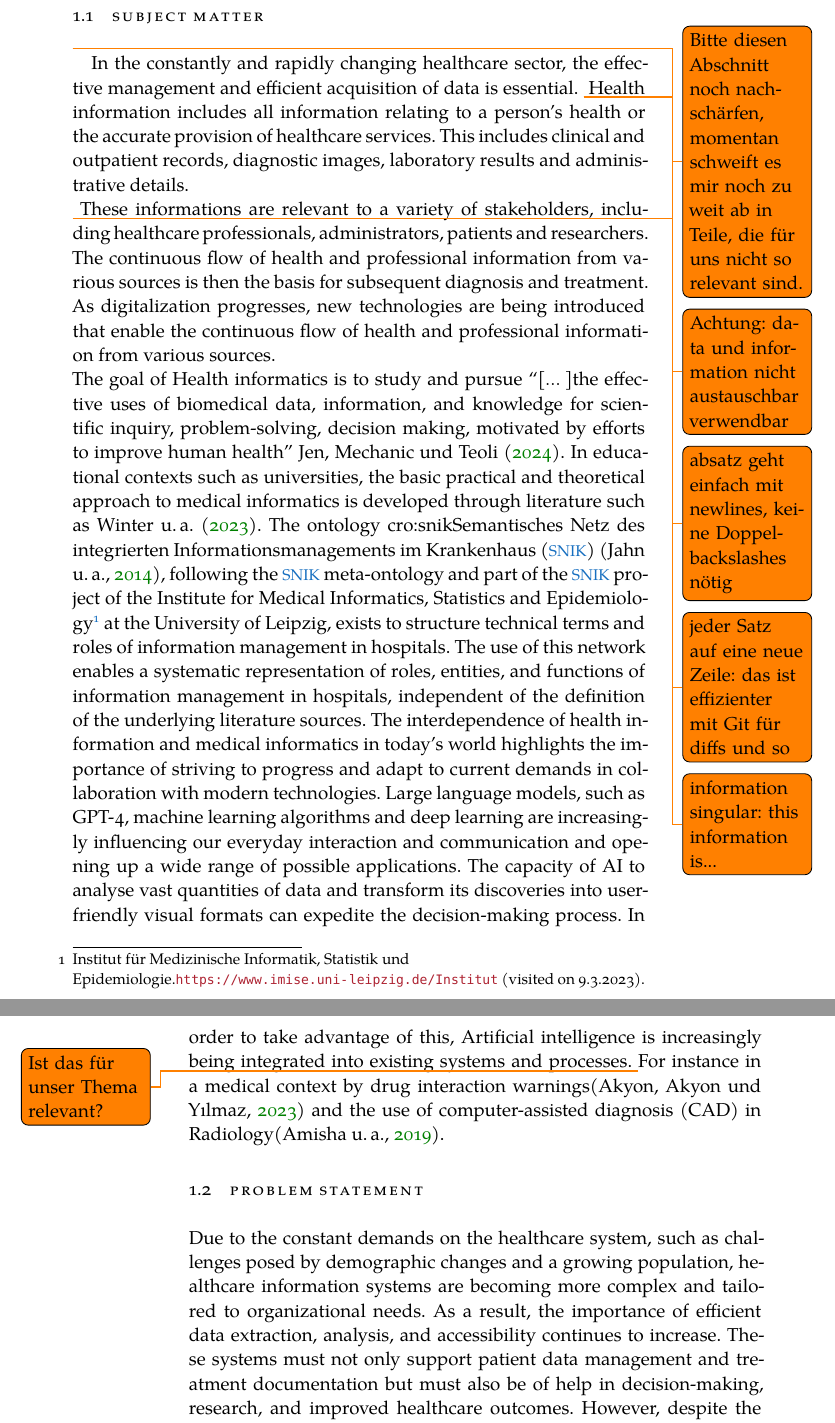
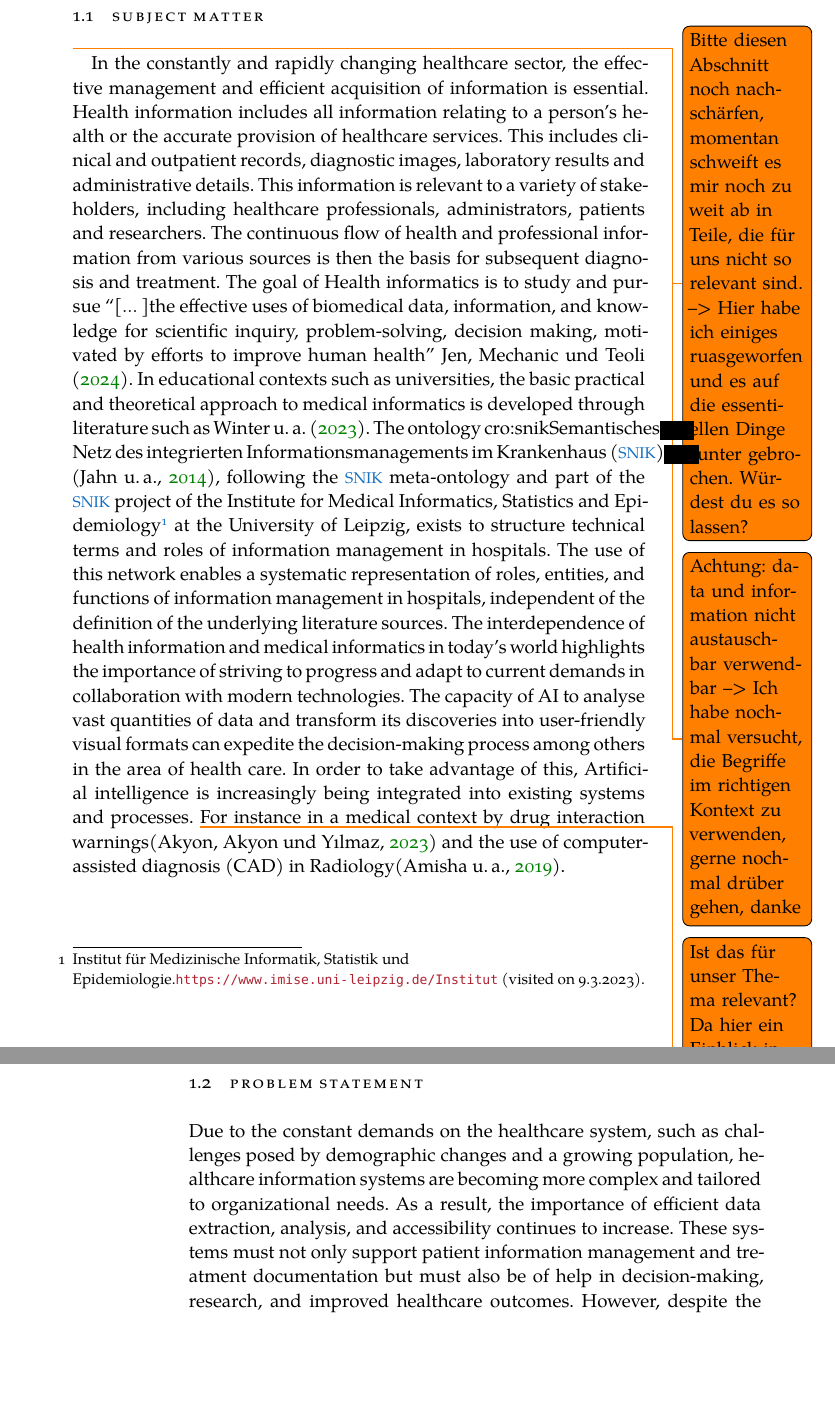
Before and after one commit to HSKuenzig/bachelor-thesis-SS24-Simon-Kuenzig, a LaTeX thesis (thesis.tex, which reads Chapters/1Introduction.tex): two parts of pages 11 and 12 of 44, joined at a grey line, cut so that both start at the same text, the shorter picture padded with empty space. Compiled offline with XeLaTeX; a missing font is replaced by an installed copy or a similar font.

Commit message:
1Introduction.tex
Ich habe "Subject matter" reduziert und angepasst. Außerdem habe ich die Verwendung von information, data und knowledge zutreffender verwendet.
Gib mir gerne nochmal Feedback, ob die Einleitung so klarer und scharf genug gehalten ist.

```diff
--- a/Chapters/1Introduction.tex
+++ b/Chapters/1Introduction.tex
@@ -2,17 +2,14 @@
 \chapter{Einleitung}\label{ch:introduction}
 %************************************************
 \section{Subject Matter}
-\todo{Bitte diesen Abschnitt noch nachschärfen, momentan schweift es mir noch zu weit ab in Teile, die für uns nicht so relevant sind.}
-\todo{Achtung: data und information nicht austauschbar verwendbar}
-In the constantly and rapidly changing healthcare sector, the effective management and efficient acquisition of data is essential.
-\todo{absatz geht einfach mit newlines, keine Doppelbackslashes nötig}
-\todo{jeder Satz auf eine neue Zeile: das ist effizienter mit Git für diffs und so}
-Health information includes all information relating to a person's health or the accurate provision of healthcare services. This includes clinical and outpatient records, diagnostic images, laboratory results and administrative details.\\
+\todo{Bitte diesen Abschnitt noch nachschärfen, momentan schweift es mir noch zu weit ab in Teile, die für uns nicht so relevant sind. --> Hier habe ich einiges ruasgeworfen und es auf die essentiellen Dinge runter gebrochen. Würdest du es so lassen? }
+\todo{Achtung: data und information nicht austauschbar verwendbar --> Ich habe nochmal versucht, die Begriffe im richtigen Kontext zu verwenden, gerne nochmal drüber gehen, danke }
+In the constantly and rapidly changing healthcare sector, the effective management and efficient acquisition of information is essential.
+Health information includes all information relating to a person's health or the accurate provision of healthcare services.
+This includes clinical and outpatient records, diagnostic images, laboratory results and administrative details.
 %
-\todo{information singular: this information is...}
-These informations are relevant to a variety of stakeholders, including healthcare professionals, administrators, patients and researchers.
+This information is relevant to a variety of stakeholders, including healthcare professionals, administrators, patients and researchers.
 The continuous flow of health and professional information from various sources is then the basis for subsequent diagnosis and treatment.
-As digitalization progresses, new technologies are being introduced that enable the continuous flow of health and professional information from various sources.\\
 %
 The goal of Health informatics is to study and pursue~\enquote{[$\dots$]the effective uses of biomedical data, information, and knowledge for scientific inquiry, problem-solving, decision making, motivated by efforts to improve human health}\ \citet{jen_informatics_2024}.
 In educational contexts such as universities, the basic practical and theoretical approach to medical informatics is developed through literature such as \citet{bb2}.
@@ -21,16 +18,16 @@ The use of this network enables a systematic representation of roles, entities,
 The interdependence of health information and medical informatics in today's world highlights the importance of striving to progress and adapt to current demands in collaboration with modern technologies.
 %
 %
-Large language models, such as GPT-4, machine learning algorithms and deep learning are increasingly influencing our everyday interaction and communication and opening up a wide range of possible applications.
-The capacity of AI to analyse vast quantities of data and transform its discoveries into user-friendly visual formats can expedite the decision-making process.
+The capacity of AI to analyse vast quantities of data and transform its discoveries into user-friendly visual formats can expedite the decision-making process among others in the area of health care.
 In order to take advantage of this, Artificial intelligence is increasingly being integrated into existing systems and processes.
-\todo{Ist das für unser Thema relevant?}
+\todo{Ist das für unser Thema relevant?
+Da hier ein Einblick in das Thema erfolgt, erscheint es mir als explizites Beispiel im Zusammenhang zum vorhergehenden Satz passend. Eine Relevanz in Bezug auf das darauffolgenden Ziel ist fraglich, aber im Abschnitt "Subject Matter" als Information angebracht? }
 For instance in a medical context by drug interaction warnings\citep{akyon_polypharmacy_2023} and the use of computer-assisted diagnosis (CAD) in Radiology\citep{amisha_ai_medicine_2019}.
 %
 \section{Problem Statement}
 Due to the constant demands on the healthcare system, such as challenges posed by demographic changes and a growing population, healthcare information systems are becoming more complex and tailored to organizational needs.
 As a result, the importance of efficient data extraction, analysis, and accessibility continues to increase.
-These systems must not only support patient data management and treatment documentation but must also be of help in decision-making, research, and improved healthcare outcomes.
+These systems must not only support patient information management and treatment documentation but must also be of help in decision-making, research, and improved healthcare outcomes.
 However, despite the ongoing adjustment process and adaptation of technological possibilities, significant gaps still exist in how health information is effectively utilised, highlighting the need for ongoing development to optimise system use, enhance decision-making, and support academic and research activities.
 A robust knowledge base is critical to ensure these systems can evolve to meet the increasing demands of the healthcare sector.
 Machine learning algorithms embeded and scaled into Large Language Models \ac{llm}, can analyze scientific informaion, such as books, e.g., \citet{bb2}, to make health information more accessible and increase the efficiency of retrieving essential knowledge.
```
Also changed, not shown: Chapters/1Introduction.tex (6 more changed lines).
